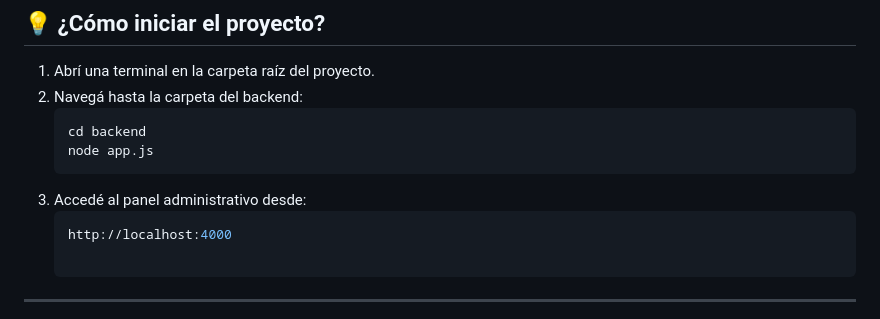
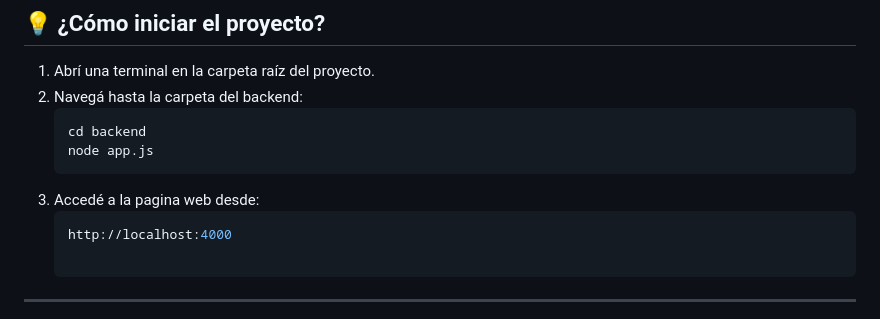
Before and after one commit to Agusslo/GameSense-utn-p3, a Markdown page: README.md, the part around the change. Rendered like a GitHub page.

````diff
--- a/README.md
+++ b/README.md
@@ -18,7 +18,7 @@
    ```bash
    cd backend
    node app.js
-3. Accedé al panel administrativo desde:
+3. Accedé a la pagina web desde:
     ```bash
     http://localhost:4000
 
````
